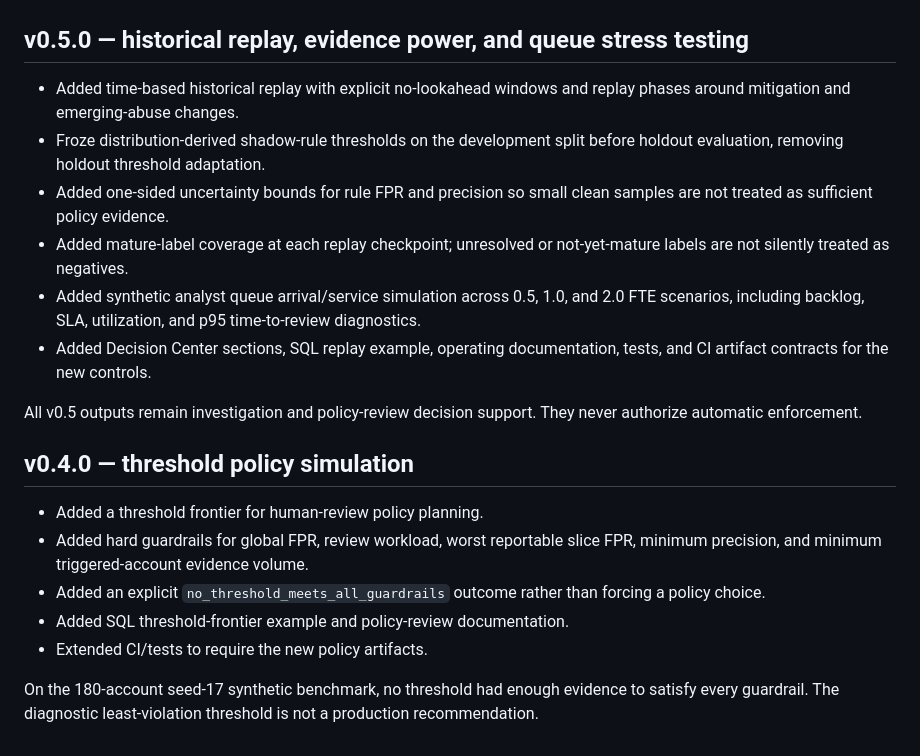
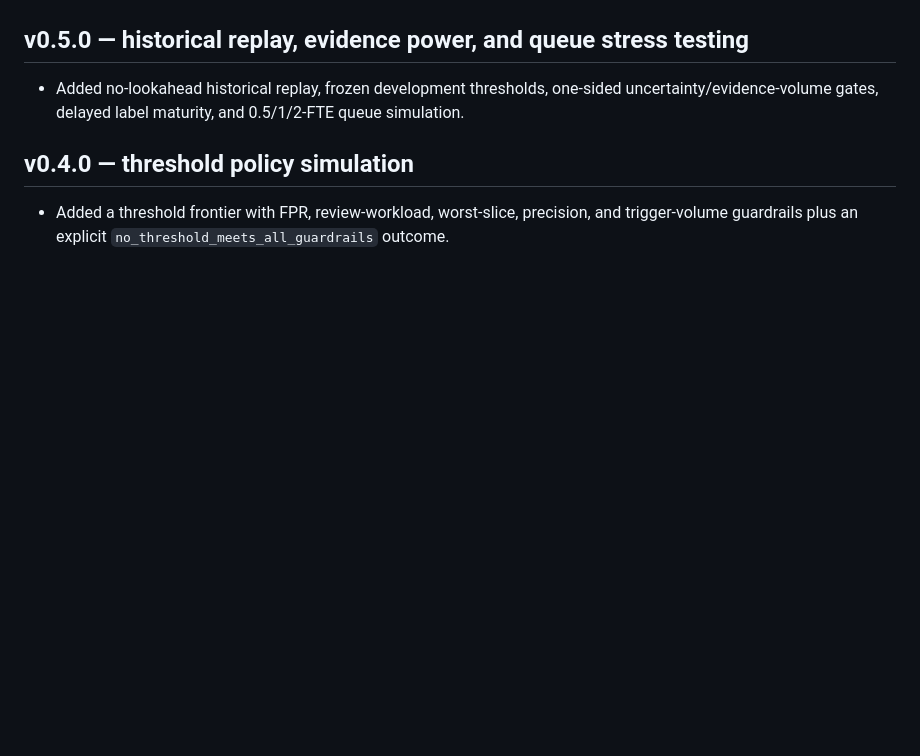
Before and after one commit to xm2325/ai_abuse_analytics, a Markdown page: CHANGELOG.md, the part around one of its changes. Drawn GitHub-style; blank space fills up the shorter version.

```diff
--- a/CHANGELOG.md
+++ b/CHANGELOG.md
@@ -54,21 +51,8 @@ Billing-family, shared-entity, and near-limit signals remain investigation leads
 
 ## v0.5.0 — historical replay, evidence power, and queue stress testing
 
-- Added time-based historical replay with explicit no-lookahead windows and replay phases around mitigation and emerging-abuse changes.
-- Froze distribution-derived shadow-rule thresholds on the development split before holdout evaluation, removing holdout threshold adaptation.
-- Added one-sided uncertainty bounds for rule FPR and precision so small clean samples are not treated as sufficient policy evidence.
-- Added mature-label coverage at each replay checkpoint; unresolved or not-yet-mature labels are not silently treated as negatives.
-- Added synthetic analyst queue arrival/service simulation across 0.5, 1.0, and 2.0 FTE scenarios, including backlog, SLA, utilization, and p95 time-to-review diagnostics.
-- Added Decision Center sections, SQL replay example, operating documentation, tests, and CI artifact contracts for the new controls.
-
-All v0.5 outputs remain investigation and policy-review decision support. They never authorize automatic enforcement.
+- Added no-lookahead historical replay, frozen development thresholds, one-sided uncertainty/evidence-volume gates, delayed label maturity, and 0.5/1/2-FTE queue simulation.
 
 ## v0.4.0 — threshold policy simulation
 
-- Added a threshold frontier for human-review policy planning.
-- Added hard guardrails for global FPR, review workload, worst reportable slice FPR, minimum precision, and minimum triggered-account evidence volume.
-- Added an explicit `no_threshold_meets_all_guardrails` outcome rather than forcing a policy choice.
-- Added SQL threshold-frontier example and policy-review documentation.
-- Extended CI/tests to require the new policy artifacts.
-
-On the 180-account seed-17 synthetic benchmark, no threshold had enough evidence to satisfy every guardrail. The diagnostic least-violation threshold is not a production recommendation.
+- Added a threshold frontier with FPR, review-workload, worst-slice, precision, and trigger-volume guardrails plus an explicit `no_threshold_meets_all_guardrails` outcome.
```
Also changed, not shown: other parts of CHANGELOG.md (+23 -26 lines).
